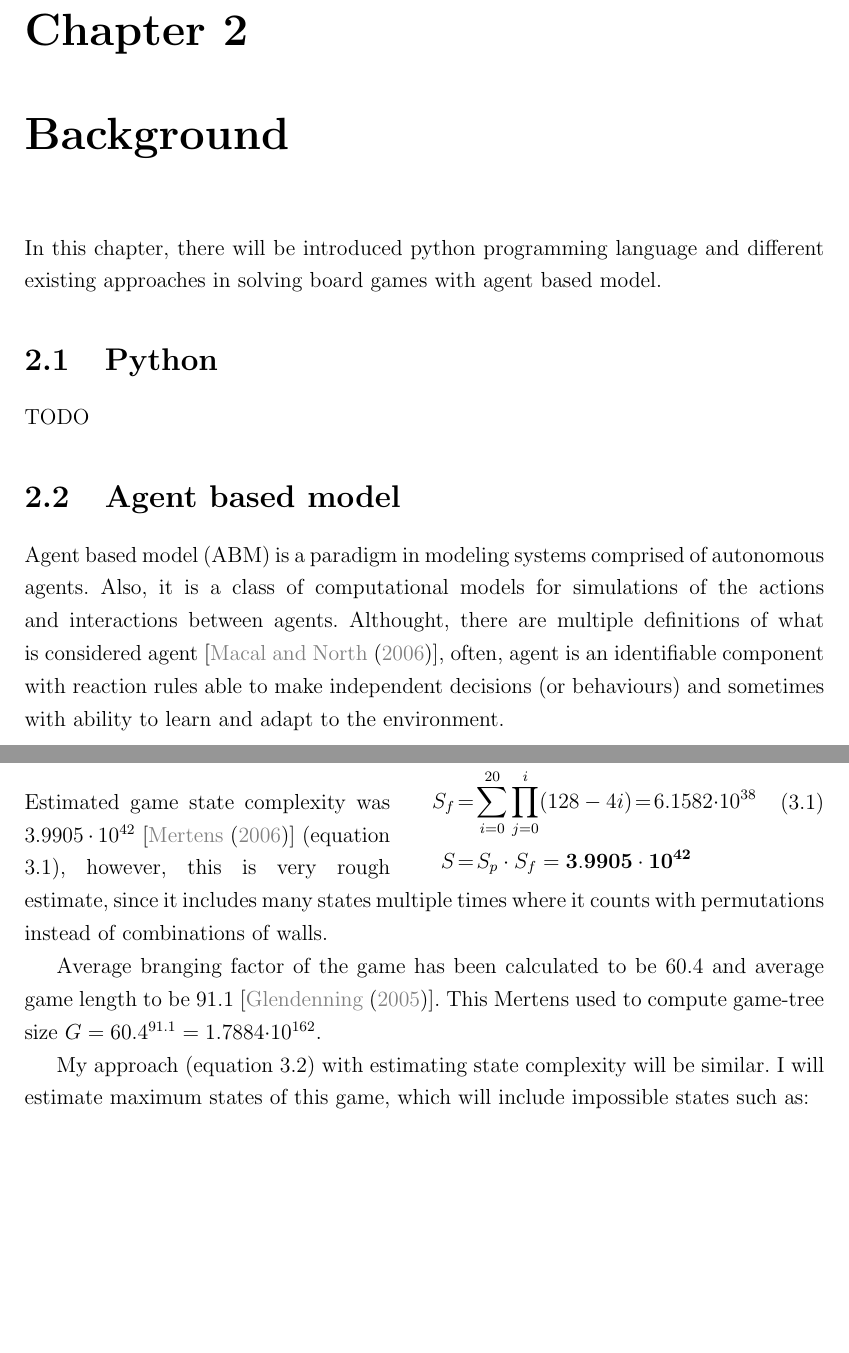
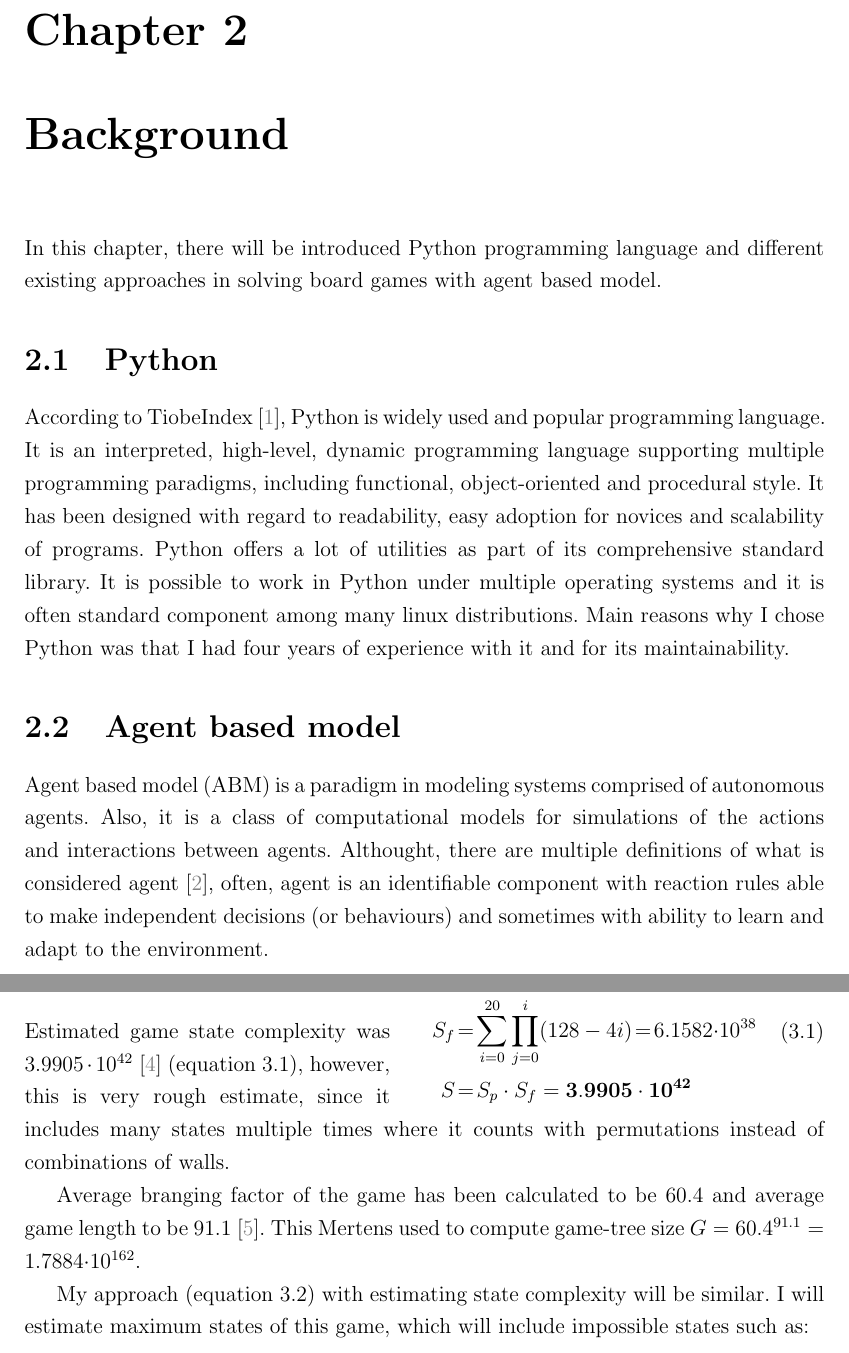
Before and after one commit to mrkvost/quoridor, a LaTeX thesis (thesis/document_src/main.tex, which reads thesis/document_src/02_theory.tex, thesis/document_src/03_quoridor.tex): two parts of pages 8 and 12 of 17, joined at a grey line, cut so that both start at the same text, the shorter picture padded with empty space. Compiled offline with pdfLaTeX.

Commit message:
python section, references as numbers, added TiobeIndex reference

```diff
--- a/thesis/document_src/02_theory.tex
+++ b/thesis/document_src/02_theory.tex
@@ -3,17 +3,26 @@
 % ~~~~~~~~~~~~~~~~~~~~~~~~~~~~~~~~~~~~~~~~~~~~~~~~~~~~~~~~~~~~~~~~~~~~~~~~~~~~~
 \chapter{Background}\label{chap:2}
   \lhead{Chapter 2. \emph{Background}}
-  In this chapter, there will be introduced python programming language and
+  In this chapter, there will be introduced Python programming language and
 different existing approaches in solving board games with agent based model.
 
 \section{Python}
-TODO
+According to TiobeIndex \cite{tiobeIndex}, Python is widely used and popular
+programming language. It is an interpreted, high-level, dynamic programming
+language supporting multiple programming paradigms, including functional,
+object-oriented and procedural style. It has been designed with regard to
+readability, easy adoption for novices and scalability of programs. Python
+offers a lot of utilities as part of its comprehensive standard library. It is
+possible to work in Python under multiple operating systems and it is often
+standard component among many linux distributions. Main reasons why I chose
+Python was that I had four years of experience with it and for its
+maintainability.
 
 \section{Agent based model}
 Agent based model (ABM) is a paradigm in modeling systems comprised
 of autonomous agents. Also, it is a class of computational models for
 simulations of the actions and interactions between agents. Althought, there
-are multiple definitions of what is considered agent [\cite{abm}], often, agent
+are multiple definitions of what is considered agent \cite{abm}, often, agent
 is an identifiable component with reaction rules able to make independent
 decisions (or behaviours) and sometimes with ability to learn and adapt to
 the environment.
--- a/thesis/document_src/03_quoridor.tex
+++ b/thesis/document_src/03_quoridor.tex
@@ -64,12 +64,12 @@ with his pawn to all the places where the opponent pawn can move.
 \end{wrapfigure}
 
 Estimated game state complexity was $3.9905\cdot10^{42}$
-[\cite{mertens}] (equation \ref{eqn:mertensestimate}), however, this is very rough estimate, since
+\cite{mertens} (equation \ref{eqn:mertensestimate}), however, this is very rough estimate, since
 it includes many states multiple times where it counts with permutations
 instead of combinations of walls.
 
 Average branging factor of the game has been calculated to be $60.4$ and
-average game length to be $91.1$ [\cite{glendenning}]. This Mertens used to
+average game length to be $91.1$ \cite{glendenning}. This Mertens used to
 compute game-tree size $G = 60.4^{91.1} = 1.7884{\cdot}10^{162}$.
 
 My approach (equation \ref{eqn:myestimate}) with estimating state complexity
--- a/thesis/document_src/main.tex
+++ b/thesis/document_src/main.tex
@@ -38,7 +38,7 @@
 % \renewcommand\figurename{Fig.}
 \addto\captionsslovak{\renewcommand{\figurename}{fig.}}
 \graphicspath{{pictures/}}
-\bibpunct{(}{)}{;}{a}{,}{,}
+% \bibpunct{(}{)}{;}{a}{,}{,}
 
 % TODO:
 % what are these used for?
```
Also changed, not shown: thesis/document_src/references.bib (+8 -0 lines), thesis/document_src/02_theory.tex (2 more changed lines), thesis/document_src/main.tex (2 more changed lines).
